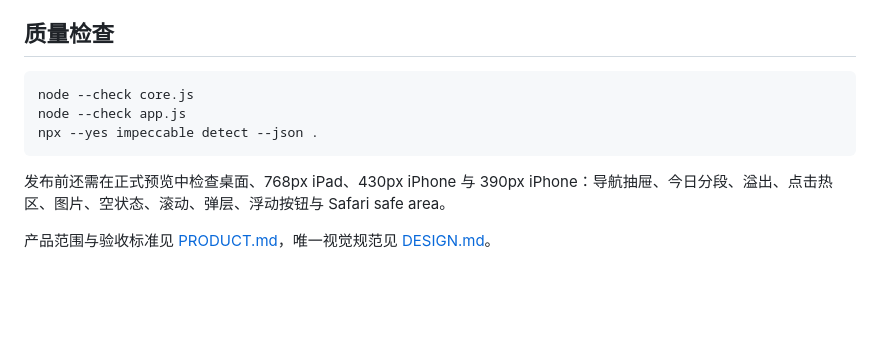
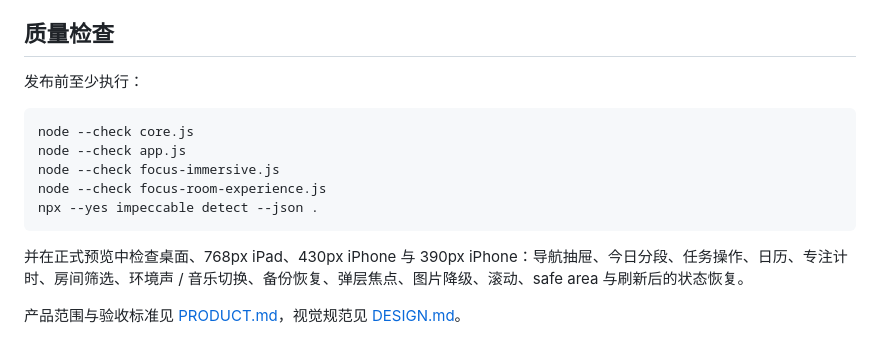
Before and after one commit to RareGigi/-growth-workbench, a Markdown page: README.md, the part around one of its changes. Rendered like a GitHub page; blank space fills up the shorter version.

````diff
--- a/README.md
+++ b/README.md
@@ -53,12 +77,16 @@ assets/
 
 ## 质量检查
+
+发布前至少执行：
 
 ```bash
 node --check core.js
 node --check app.js
+node --check focus-immersive.js
+node --check focus-room-experience.js
 npx --yes impeccable detect --json .
 ```
 
-发布前还需在正式预览中检查桌面、768px iPad、430px iPhone 与 390px iPhone：导航抽屉、今日分段、溢出、点击热区、图片、空状态、滚动、弹层、浮动按钮与 Safari safe area。
+并在正式预览中检查桌面、768px iPad、430px iPhone 与 390px iPhone：导航抽屉、今日分段、任务操作、日历、专注计时、房间筛选、环境声 / 音乐切换、备份恢复、弹层焦点、图片降级、滚动、safe area 与刷新后的状态恢复。
 
-产品范围与验收标准见 [PRODUCT.md](PRODUCT.md)，唯一视觉规范见 [DESIGN.md](DESIGN.md)。
+产品范围与验收标准见 [PRODUCT.md](PRODUCT.md)，视觉规范见 [DESIGN.md](DESIGN.md)。
````
Also changed, not shown: other parts of README.md (+38 -14 lines).
